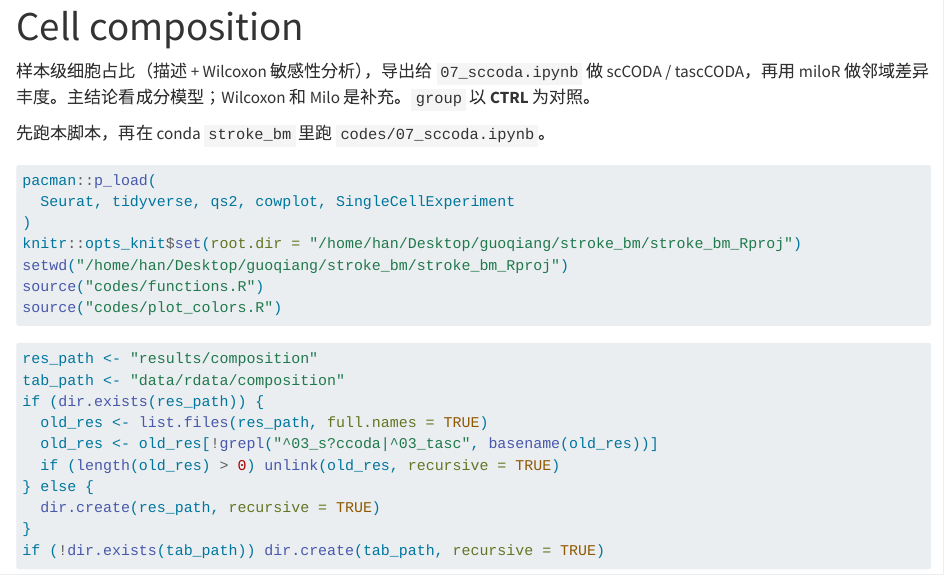
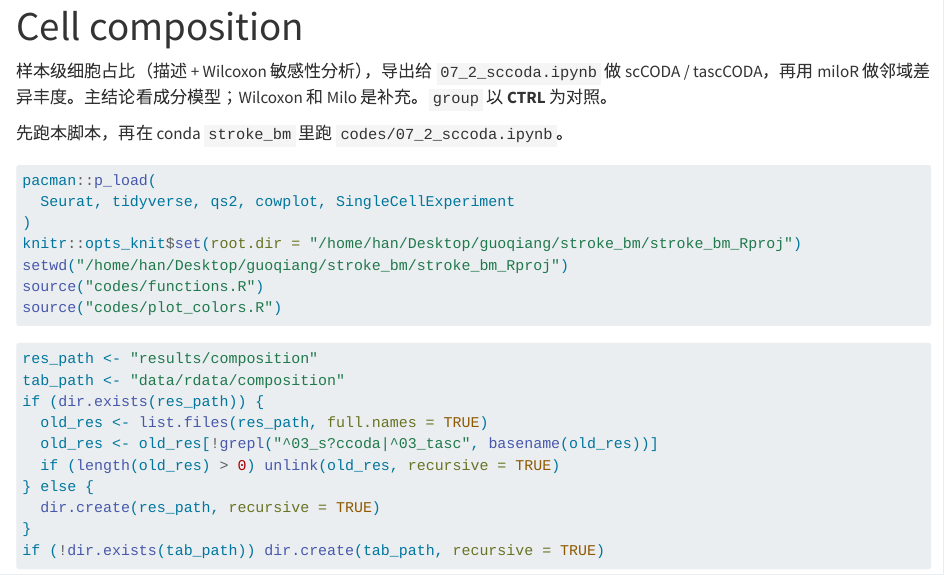
Before and after one commit to jha14/stroke_bm, a Quarto document (codes/07_1_composition.qmd): the page in a window 1100 px wide, from its top. Rendered offline with R 4.5, knitr and Pandoc in place of Quarto, with nearby package versions; some code elsewhere in the file could not run offline.

Commit message:
Renumber 03, 05, and 07 scripts to match analysis order.
Prediction before CellTypist; 05 follows annot_main_col; composition then scCODA.

Co-authored-by: Cursor <cursoragent@cursor.com>

````diff
--- a/codes/07_composition.qmd
+++ b/codes/07_1_composition.qmd
@@ -23,9 +23,9 @@ ul, ol {
 </style>
 ```
 
-样本级细胞占比（描述 + Wilcoxon 敏感性分析），导出给 `07_sccoda.ipynb` 做 scCODA / tascCODA，再用 miloR 做邻域差异丰度。主结论看成分模型；Wilcoxon 和 Milo 是补充。`group` 以 **CTRL** 为对照。
+样本级细胞占比（描述 + Wilcoxon 敏感性分析），导出给 `07_2_sccoda.ipynb` 做 scCODA / tascCODA，再用 miloR 做邻域差异丰度。主结论看成分模型；Wilcoxon 和 Milo 是补充。`group` 以 **CTRL** 为对照。
 
-先跑本脚本，再在 conda `stroke_bm` 里跑 `codes/07_sccoda.ipynb`。
+先跑本脚本，再在 conda `stroke_bm` 里跑 `codes/07_2_sccoda.ipynb`。
 
 ```{r message=FALSE, warning=FALSE}
 pacman::p_load(
````
Also changed, not shown: README.md, codes/03_1_prediction.qmd (renamed from codes/03_prediction.qmd), codes/05_1_hspc.qmd (renamed from codes/05_hspc.qmd), codes/05_2_b_plasma.qmd (renamed from codes/05_b_plasma.qmd), codes/05_3_tnk.qmd (renamed from codes/05_tnk.qmd), codes/05_4_myeloid.qmd (renamed from codes/05_myeloid.qmd), codes/05_5_neutrophil.qmd (renamed from codes/05_neutrophil.qmd), codes/05_6_erythrocyte.qmd (renamed from codes/05_erythrocyte.qmd), codes/07_1_composition.qmd (2 more changed lines), 25 other files.
